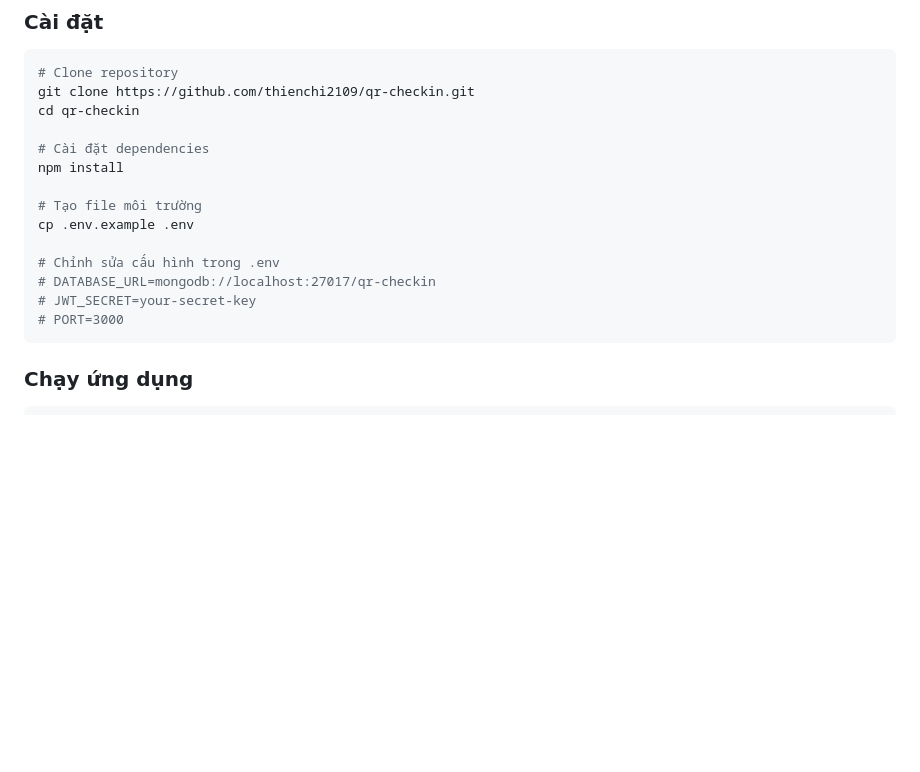
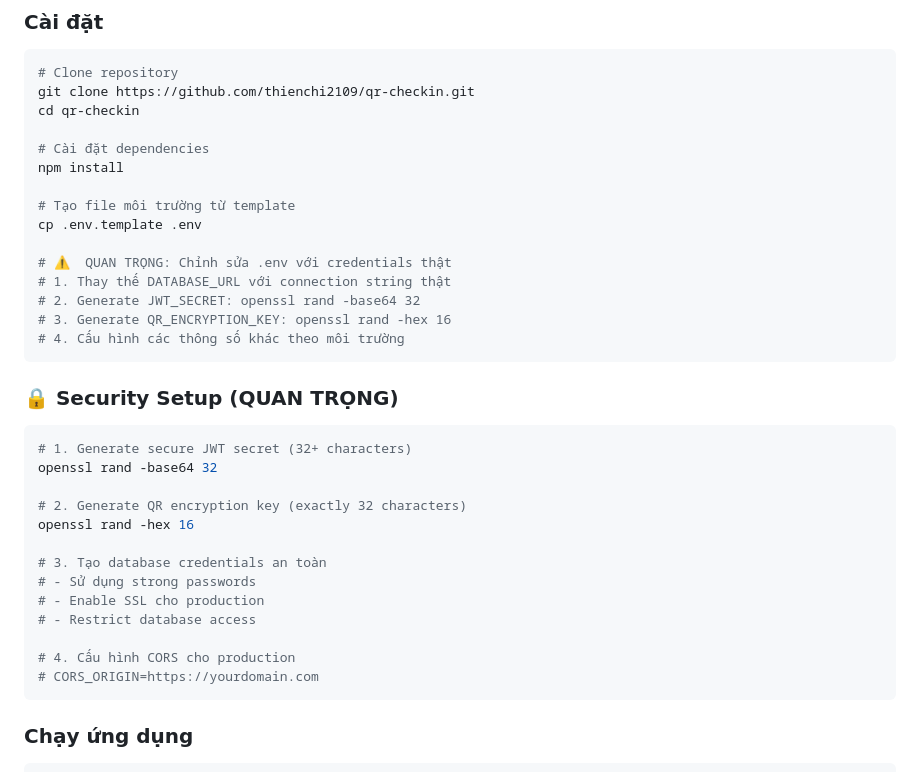
Before and after one commit to thienchi2109/qr-checkin, a Markdown page: README.md, the part around the change. Rendered like a GitHub page; blank space fills up the shorter version.

Commit message:
📚 Update README with security setup instructions

````diff
--- a/README.md
+++ b/README.md
@@ -53,13 +53,31 @@ cd qr-checkin
 # Cài đặt dependencies
 npm install
 
-# Tạo file môi trường
-cp .env.example .env
+# Tạo file môi trường từ template
+cp .env.template .env
 
-# Chỉnh sửa cấu hình trong .env
-# DATABASE_URL=mongodb://localhost:27017/qr-checkin
-# JWT_SECRET=your-secret-key
-# PORT=3000
+# ⚠️  QUAN TRỌNG: Chỉnh sửa .env với credentials thật
+# 1. Thay thế DATABASE_URL với connection string thật
+# 2. Generate JWT_SECRET: openssl rand -base64 32
+# 3. Generate QR_ENCRYPTION_KEY: openssl rand -hex 16
+# 4. Cấu hình các thông số khác theo môi trường
+```
+
+### 🔒 Security Setup (QUAN TRỌNG)
+```bash
+# 1. Generate secure JWT secret (32+ characters)
+openssl rand -base64 32
+
+# 2. Generate QR encryption key (exactly 32 characters)
+openssl rand -hex 16
+
+# 3. Tạo database credentials an toàn
+# - Sử dụng strong passwords
+# - Enable SSL cho production
+# - Restrict database access
+
+# 4. Cấu hình CORS cho production
+# CORS_ORIGIN=https://yourdomain.com
 ```
 
 ### Chạy ứng dụng
````
